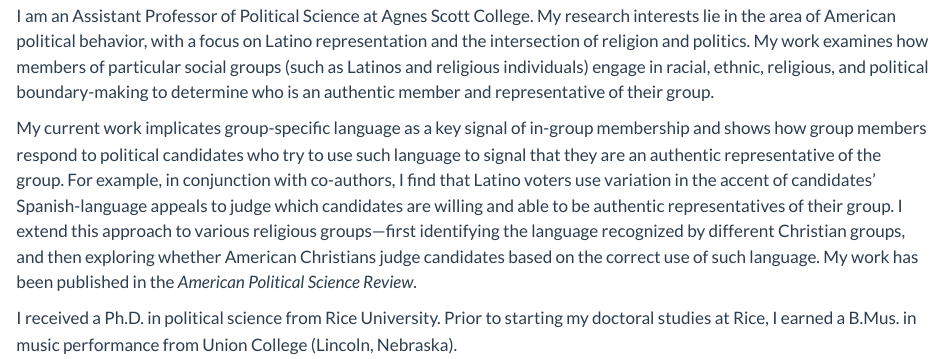
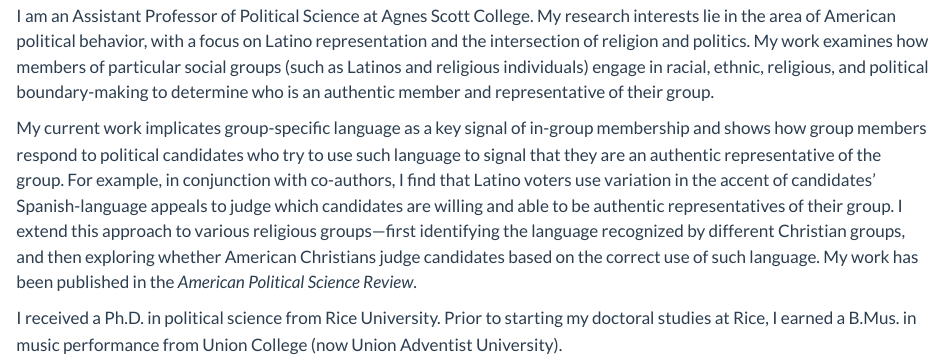
Before and after one commit to equezadallanes/equezadallanes.github.io, a Quarto document (index.qmd): the page in a window 1100 px wide, from 1460 px down. Rendered offline with R 4.5, knitr and Pandoc in place of Quarto, with nearby package versions.

Commit message:
college name update

```diff
--- a/index.qmd
+++ b/index.qmd
@@ -9,4 +9,4 @@ I am an Assistant Professor of Political Science at Agnes Scott College. My rese
 
 My current work implicates group-specific language as a key signal of in-group membership and shows how group members respond to political candidates who try to use such language to signal that they are an authentic representative of the group. For example, in conjunction with co-authors, I find that Latino voters use variation in the accent of candidates' Spanish-language appeals to judge which candidates are willing and able to be authentic representatives of their group. I extend this approach to various religious groups---first identifying the language recognized by different Christian groups, and then exploring whether American Christians judge candidates based on the correct use of such language. My work has been published in the *American Political Science Review*.
 
-I received a Ph.D. in political science from Rice University. Prior to starting my doctoral studies at Rice, I earned a B.Mus. in music performance from Union College (Lincoln, Nebraska).
+I received a Ph.D. in political science from Rice University. Prior to starting my doctoral studies at Rice, I earned a B.Mus. in music performance from Union College (now Union Adventist University).
```
Also changed, not shown: docs/search.json, files/cv_quezada.pdf, 3 other files.
